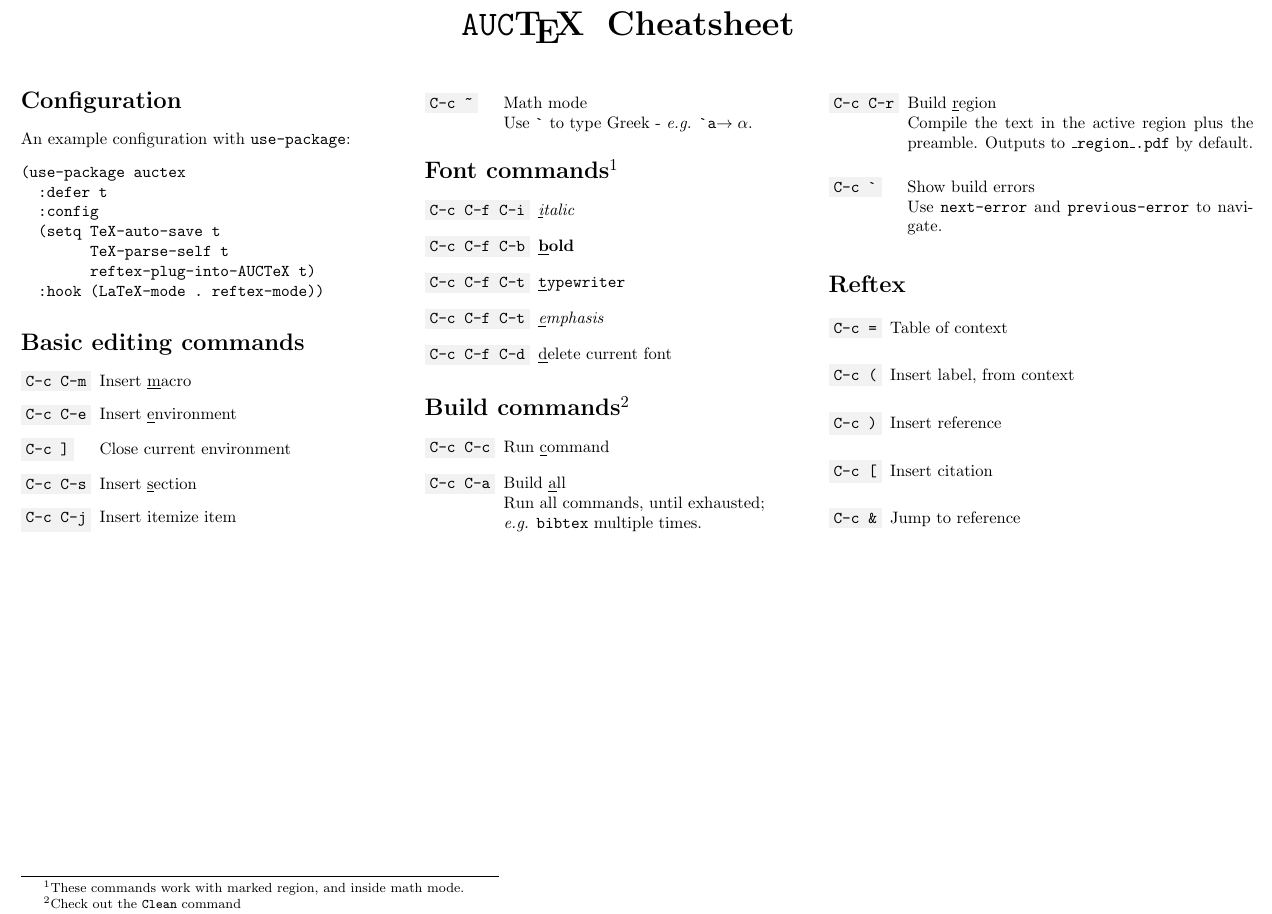
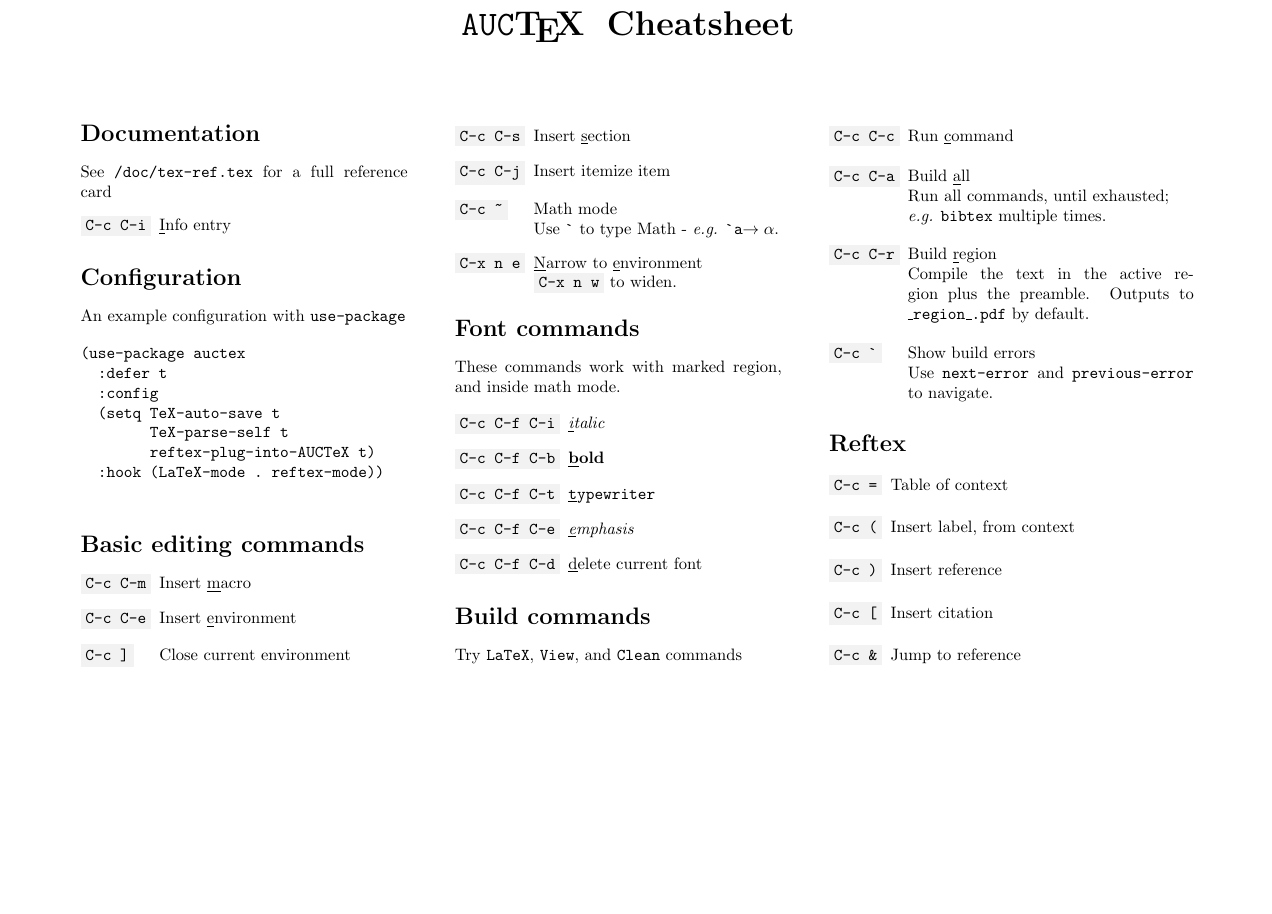
Before and after one commit to ivan-krukov/auctex-cheatsheet, a LaTeX document (auctex-cheatsheet.tex): part of the page, cut so that both start at the same text, the shorter picture padded with empty space. Compiled offline with pdfLaTeX.

Commit message:
Refactor and reindent

```diff
--- a/auctex-cheatsheet.tex
+++ b/auctex-cheatsheet.tex
@@ -15,15 +16,21 @@
 \begin{document}
 
 \hspace*{\fill}{\huge \bfseries \doctitle \hspace*{\fill}}
-\vspace{2em}
+\vspace{4em}
 
 \begin{multicols}{3}
 
+  \section*{Documentation}
+  See \texttt{/doc/tex-ref.tex} for a full reference card
+  \begin{description}[align=left,labelwidth=1.5cm]
+    \keydef{C-c C-i}{\underline{I}nfo entry }
+  \end{description}
+
   \section*{Configuration}
 
-An example configuration with \texttt{use-package}:
+  An example configuration with \texttt{use-package}
 
-\begin{Verbatim}
+  \begin{verbatim}
 (use-package auctex
   :defer t
   :config
@@ -31,53 +38,58 @@
         TeX-parse-self t
         reftex-plug-into-AUCTeX t)
   :hook (LaTeX-mode . reftex-mode))
-\end{Verbatim}
+  \end{verbatim}
 
   \section*{Basic editing commands}
 
   \begin{description}[align=left,labelwidth=1.5cm]
-\element[\kbd{C-c C-m}]{ Insert \underline{m}acro }
-\element[\kbd{C-c C-e}]{ Insert \underline{e}nvironment }
-\element[\kbd{C-c ]}]{   Close current environment }
-\element[\kbd{C-c C-s}]{ Insert \underline{s}ection }
-\element[\kbd{C-c C-j}]{ Insert itemize item }
-\element[\kbd{C-c \~}] { Math mode\\
-  Use \texttt{\`} to type Greek - \textit{e.g.} \texttt{\`}\texttt{a}$\rightarrow\alpha$. }
+    \keydef{C-c C-m}{ Insert \underline{m}acro }
+    \keydef{C-c C-e}{ Insert \underline{e}nvironment }
+    \keydef{C-c ]}{   Close current environment }
+    \keydef{C-c C-s}{ Insert \underline{s}ection }
+    \keydef{C-c C-j}{ Insert itemize item }
+    \keydef{C-c \~} { Math mode\\
+      Use \texttt{\`} to type Math - \textit{e.g.} \texttt{\`}\texttt{a}$\rightarrow\alpha$. }
+    \keydef{C-x n e} {\underline{N}arrow to \underline{e}nvironment \\
+      \kbd{C-x n w} to widen.}
   \end{description}
 
+  \section*{Font commands}
 
-\section*{Font commands\footnote{ These commands work with marked region, and inside math mode.}}
+  These commands work with marked region, and inside math mode.
+
   \label{sec:font-commands}
 
   \begin{description}[align=left,labelwidth=1.5cm]
-\element[\kbd{C-c C-f C-i}]{ \textit{\underline{i}talic}}
-\element[\kbd{C-c C-f C-b}]{ \textbf{\underline{b}old} }
-\element[\kbd{C-c C-f C-t}]{ \texttt{\underline{t}ypewriter} }
-\element[\kbd{C-c C-f C-t}]{ \emph{\underline{e}mphasis} }
-\element[\kbd{C-c C-f C-d}]{ \underline{d}elete current font }
+    \keydef{C-c C-f C-i}{ \textit{\underline{i}talic}}
+    \keydef{C-c C-f C-b}{ \textbf{\underline{b}old} }
+    \keydef{C-c C-f C-t}{ \texttt{\underline{t}ypewriter} }
+    \keydef{C-c C-f C-e}{ \emph{\underline{e}mphasis} }
+    \keydef{C-c C-f C-d}{ \underline{d}elete current font }
   \end{description}
 
-\section*{Build commands\footnote{ Check out the \texttt{Clean} command}}
+  \section*{Build commands}
+  Try \texttt{LaTeX}, \texttt{View}, and \texttt{Clean} commands
 
   \begin{description}[align=left,labelwidth=1.5cm]
-\element[\kbd{C-c C-c}]{ Run \underline{c}ommand }
-\element[\kbd{C-c C-a}]{ Build \underline{a}ll \\
+    \keydef{C-c C-c}{ Run \underline{c}ommand }
+    \keydef{C-c C-a}{ Build \underline{a}ll \\
       Run all commands, until exhausted; \\
       \textit{e.g.} \texttt{bibtex} multiple times. }
-\element[\kbd{C-c C-r}]{ Build \underline{r}egion \\
+    \keydef{C-c C-r}{ Build \underline{r}egion \\
       Compile the text in the active region plus the preamble. Outputs to \texttt{\_region\_.pdf} by default.}
-\element[\kbd{C-c \`}]{ Show build errors \\
+    \keydef{C-c \`}{ Show build errors \\
       Use \texttt{next-error} and \texttt{previous-error} to navigate. }
   \end{description}
 
   \section*{Reftex}
 
   \begin{description}[align=left,labelwidth=1cm]
-\element[\kbd{C-c =}]{ Table of context }
-\element[\kbd{C-c (}]{ Insert label, from context }
-\element[\kbd{C-c )}]{ Insert reference }
-\element[\kbd{C-c [}]{  Insert citation }
-\element[\kbd{C-c \&}]{ Jump to reference }
+    \keydef{C-c =}{ Table of context }
+    \keydef{C-c (}{ Insert label, from context }
+    \keydef{C-c )}{ Insert reference }
+    \keydef{C-c [}{  Insert citation }
+    \keydef{C-c \&}{ Jump to reference }
   \end{description}
 
 \end{multicols}
```
Also changed, not shown: auctex-cheatsheet.pdf, auctex-cheatsheet.tex (9 more changed lines). Lines whose indentation alone changed are shown as unchanged.
